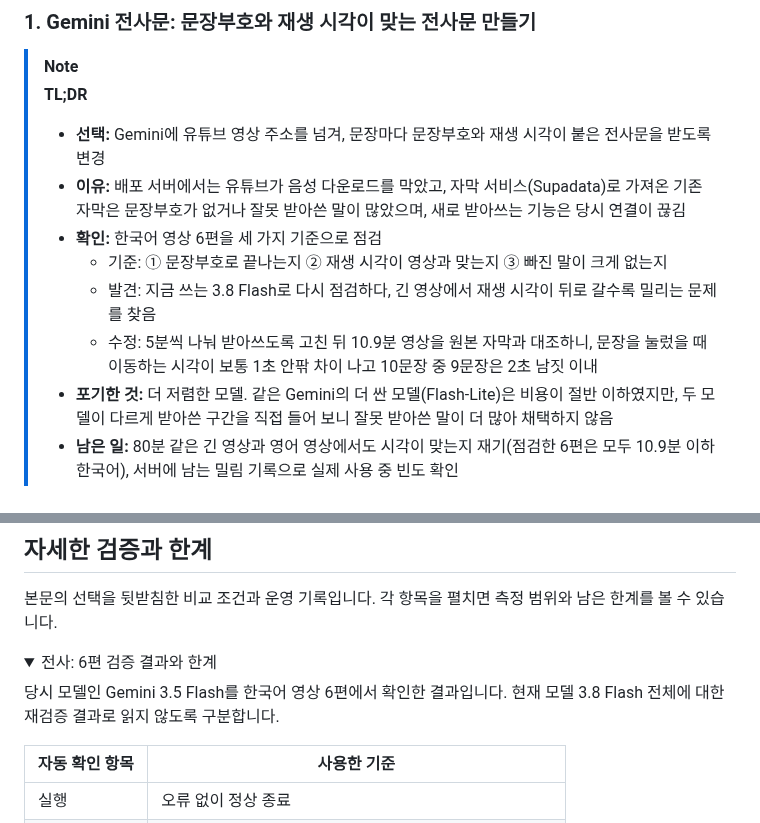
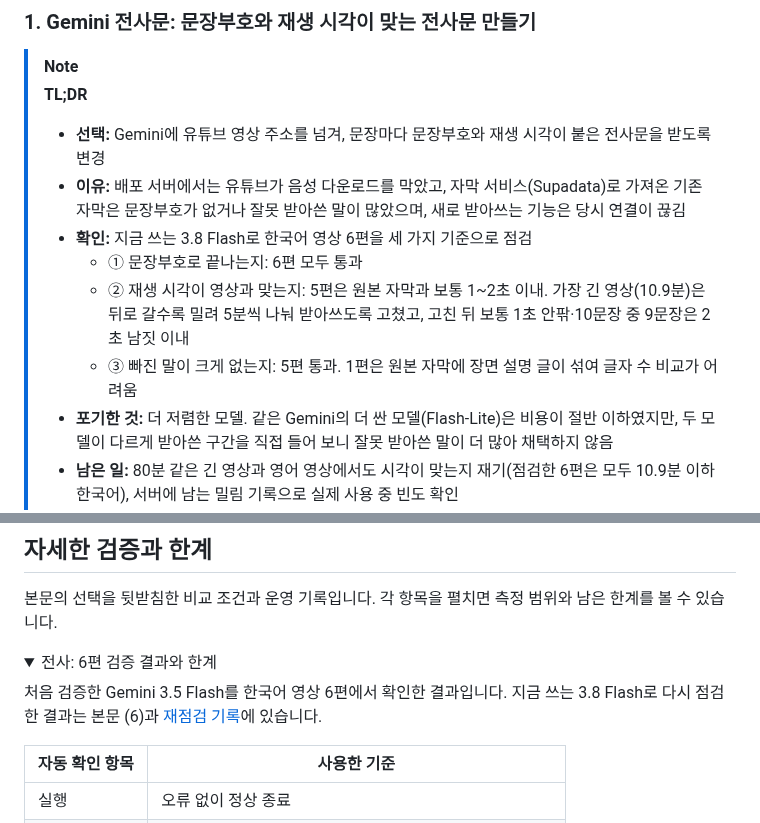
Before and after one commit to 7inug1/digestube, a Markdown page: README.md, 2 parts joined by grey strips. Drawn GitHub-style; folded sections open.

Commit message:
docs: 전사 TL;DR 세 기준마다 점검 결과를 적고 상세 칸의 3.8 재점검 안내를 갱신 (#11)
세 기준마다 점검 결과를 붙이고 상세 칸 안내 갱신

포함된 커밋
- bf5fef9 docs: 전사 TL;DR 세 기준마다 점검 결과를 적고 상세 칸의 3.8 재점검 안내를 갱신

```diff
--- a/README.md
+++ b/README.md
@@ -102,10 +102,10 @@ flowchart LR
 >
 > - **선택:** Gemini에 유튜브 영상 주소를 넘겨, 문장마다 문장부호와 재생 시각이 붙은 전사문을 받도록 변경
 > - **이유:** 배포 서버에서는 유튜브가 음성 다운로드를 막았고, 자막 서비스(Supadata)로 가져온 기존 자막은 문장부호가 없거나 잘못 받아쓴 말이 많았으며, 새로 받아쓰는 기능은 당시 연결이 끊김
-> - **확인:** 한국어 영상 6편을 세 가지 기준으로 점검
->   - 기준: ① 문장부호로 끝나는지 ② 재생 시각이 영상과 맞는지 ③ 빠진 말이 크게 없는지
->   - 발견: 지금 쓰는 3.8 Flash로 다시 점검하다, 긴 영상에서 재생 시각이 뒤로 갈수록 밀리는 문제를 찾음
->   - 수정: 5분씩 나눠 받아쓰도록 고친 뒤 10.9분 영상을 원본 자막과 대조하니, 문장을 눌렀을 때 이동하는 시각이 보통 1초 안팎 차이 나고 10문장 중 9문장은 2초 남짓 이내
+> - **확인:** 지금 쓰는 3.8 Flash로 한국어 영상 6편을 세 가지 기준으로 점검
+>   - ① 문장부호로 끝나는지: 6편 모두 통과
+>   - ② 재생 시각이 영상과 맞는지: 5편은 원본 자막과 보통 1~2초 이내. 가장 긴 영상(10.9분)은 뒤로 갈수록 밀려 5분씩 나눠 받아쓰도록 고쳤고, 고친 뒤 보통 1초 안팎·10문장 중 9문장은 2초 남짓 이내
+>   - ③ 빠진 말이 크게 없는지: 5편 통과. 1편은 원본 자막에 장면 설명 글이 섞여 글자 수 비교가 어려움
 > - **포기한 것:** 더 저렴한 모델. 같은 Gemini의 더 싼 모델(Flash-Lite)은 비용이 절반 이하였지만, 두 모델이 다르게 받아쓴 구간을 직접 들어 보니 잘못 받아쓴 말이 더 많아 채택하지 않음
 > - **남은 일:** 80분 같은 긴 영상과 영어 영상에서도 시각이 맞는지 재기(점검한 6편은 모두 10.9분 이하 한국어), 서버에 남는 밀림 기록으로 실제 사용 중 빈도 확인
 
@@ -239,7 +239,7 @@ Supadata 새로 받아쓰기는 다음 날 다시 작동했습니다(2.7분 영
 <details>
 <summary>전사: 6편 검증 결과와 한계</summary>
 
-당시 모델인 Gemini 3.5 Flash를 한국어 영상 6편에서 확인한 결과입니다. 현재 모델 3.8 Flash 전체에 대한 재검증 결과로 읽지 않도록 구분합니다.
+처음 검증한 Gemini 3.5 Flash를 한국어 영상 6편에서 확인한 결과입니다. 지금 쓰는 3.8 Flash로 다시 점검한 결과는 본문 (6)과 [재점검 기록](notes/38-recheck-3.8-flash.md)에 있습니다.
 
 | 자동 확인 항목 | 사용한 기준 |
 |---|---|
```
